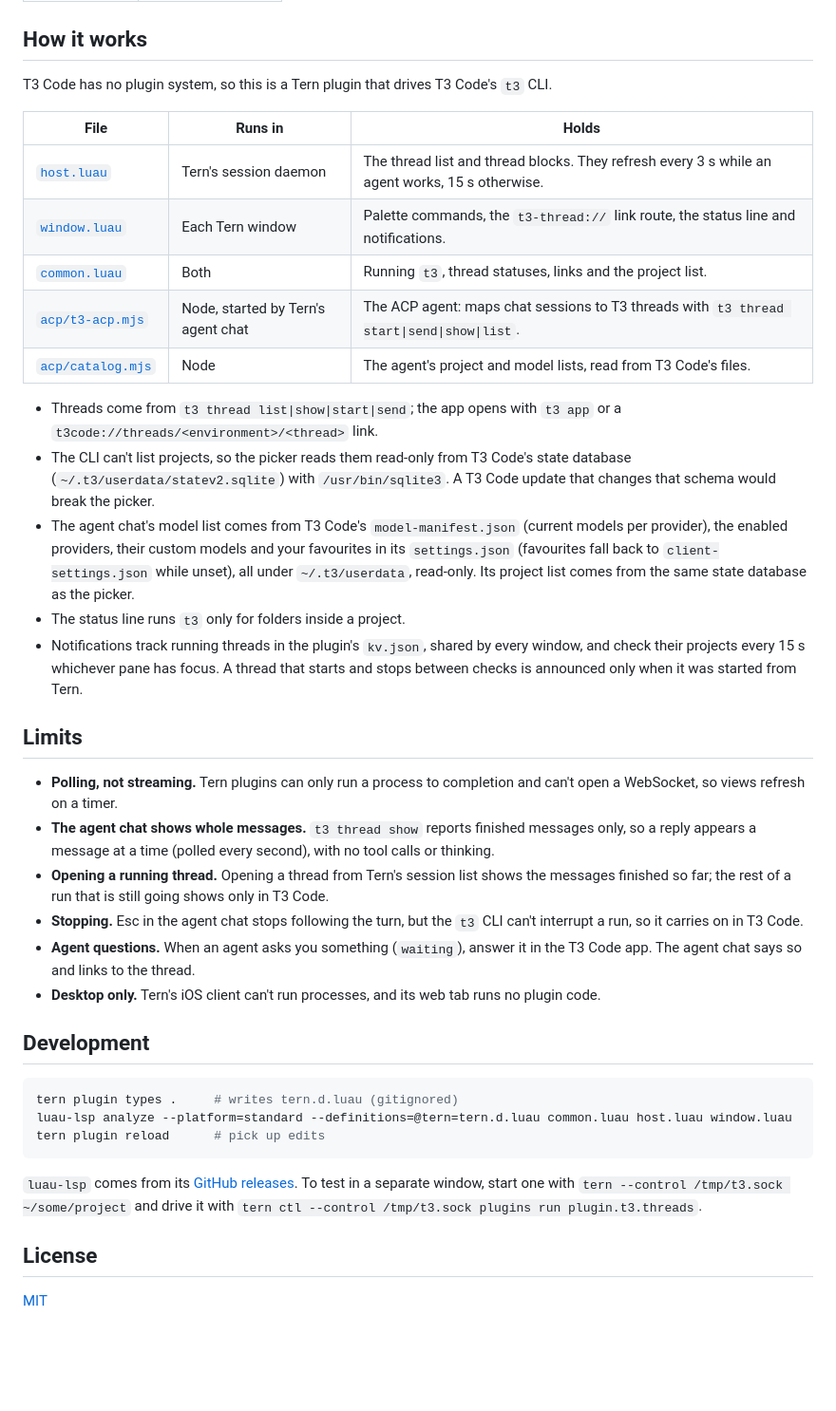
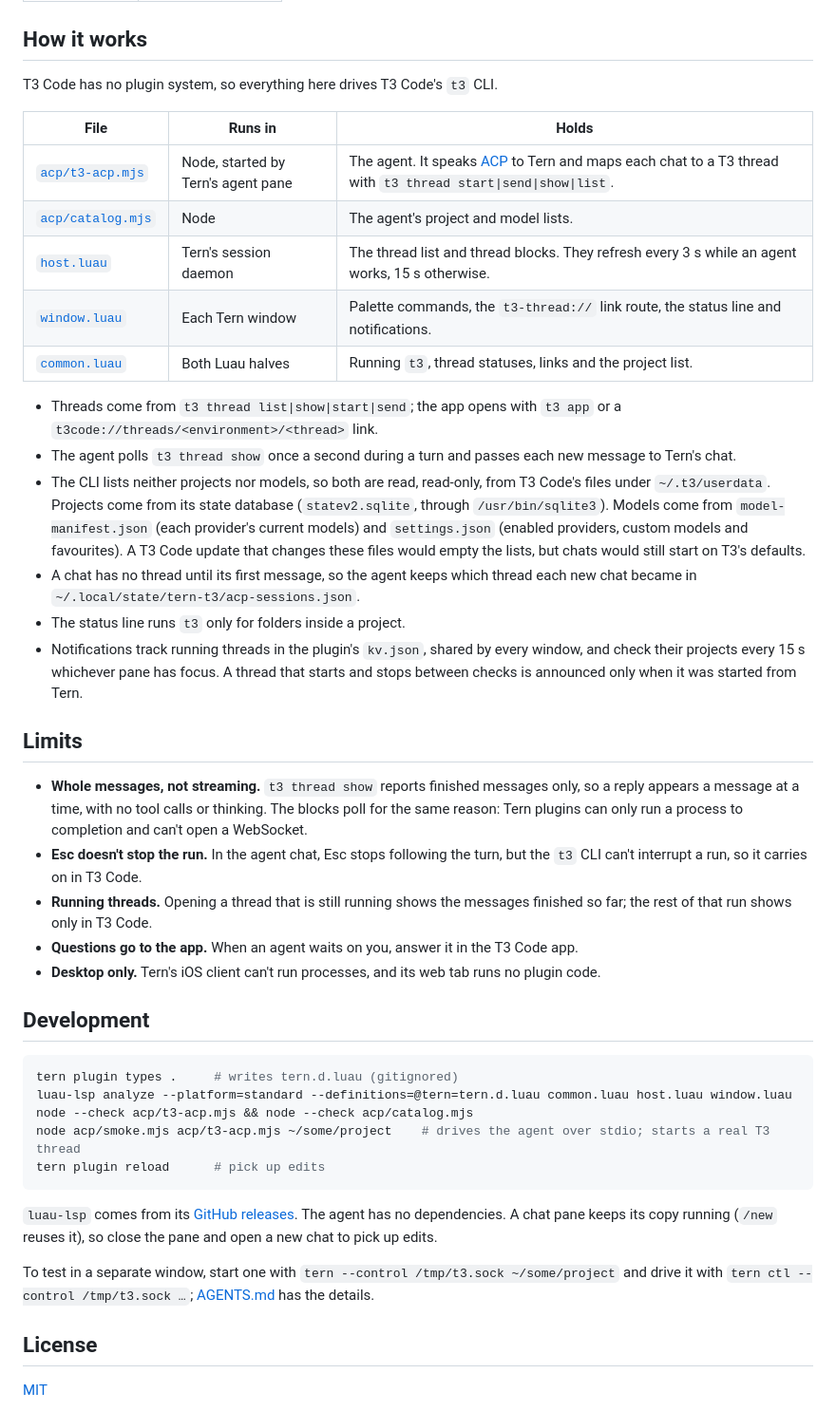
Before and after one commit to rcnsh/tern-t3, a Markdown page: README.md, the part around one of its changes. Shown at 95% size. GitHub-like rendering; blank space fills up the shorter version.

Commit message:
docs: rewrite the README around T3 Code as a Tern agent

````diff
--- a/README.md
+++ b/README.md
@@ -99,37 +118,41 @@ and opening one loads its messages.
 
 ## How it works
 
-T3 Code has no plugin system, so this is a Tern plugin that drives T3 Code's `t3` CLI.
+T3 Code has no plugin system, so everything here drives T3 Code's `t3` CLI.
 
 | File | Runs in | Holds |
 | --- | --- | --- |
+| [`acp/t3-acp.mjs`](acp/t3-acp.mjs) | Node, started by Tern's agent pane | The agent. It speaks [ACP](https://agentclientprotocol.com) to Tern and maps each chat to a T3 thread with `t3 thread start\|send\|show\|list`. |
+| [`acp/catalog.mjs`](acp/catalog.mjs) | Node | The agent's project and model lists. |
 | [`host.luau`](host.luau) | Tern's session daemon | The thread list and thread blocks. They refresh every 3 s while an agent works, 15 s otherwise. |
 | [`window.luau`](window.luau) | Each Tern window | Palette commands, the `t3-thread://` link route, the status line and notifications. |
-| [`common.luau`](common.luau) | Both | Running `t3`, thread statuses, links and the project list. |
-| [`acp/t3-acp.mjs`](acp/t3-acp.mjs) | Node, started by Tern's agent chat | The ACP agent: maps chat sessions to T3 threads with `t3 thread start\|send\|show\|list`. |
-| [`acp/catalog.mjs`](acp/catalog.mjs) | Node | The agent's project and model lists, read from T3 Code's files. |
+| [`common.luau`](common.luau) | Both Luau halves | Running `t3`, thread statuses, links and the project list. |
 
-- Threads come from `t3 thread list|show|start|send`; the app opens with `t3 app` or a `t3code://threads/<environment>/<thread>` link.
-- The CLI can't list projects, so the picker reads them read-only from T3 Code's state database
-  (`~/.t3/userdata/statev2.sqlite`) with `/usr/bin/sqlite3`. A T3 Code update that changes that schema would break the picker.
-- The agent chat's model list comes from T3 Code's `model-manifest.json` (current models per provider), the enabled
-  providers, their custom models and your favourites in its `settings.json` (favourites fall back to
-  `client-settings.json` while unset), all under `~/.t3/userdata`, read-only. Its project list comes from the same state database as the picker.
+- Threads come from `t3 thread list|show|start|send`; the app opens with `t3 app` or a
+  `t3code://threads/<environment>/<thread>` link.
+- The agent polls `t3 thread show` once a second during a turn and passes each new message to Tern's chat.
+- The CLI lists neither projects nor models, so both are read, read-only, from T3 Code's files under `~/.t3/userdata`.
+  Projects come from its state database (`statev2.sqlite`, through `/usr/bin/sqlite3`). Models come from
+  `model-manifest.json` (each provider's current models) and `settings.json` (enabled providers, custom models and
+  favourites). A T3 Code update that changes these files would empty the lists, but chats would still start on T3's
+  defaults.
+- A chat has no thread until its first message, so the agent keeps which thread each new chat became in
+  `~/.local/state/tern-t3/acp-sessions.json`.
 - The status line runs `t3` only for folders inside a project.
-- Notifications track running threads in the plugin's `kv.json`, shared by every window, and check their projects every 15 s
-  whichever pane has focus. A thread that starts and stops between checks is announced only when it was started from Tern.
+- Notifications track running threads in the plugin's `kv.json`, shared by every window, and check their projects every
+  15 s whichever pane has focus. A thread that starts and stops between checks is announced only when it was started
+  from Tern.
 
 ## Limits
 
-- **Polling, not streaming.** Tern plugins can only run a process to completion and can't open a WebSocket, so views refresh on a timer.
-- **The agent chat shows whole messages.** `t3 thread show` reports finished messages only, so a reply appears a message
-  at a time (polled every second), with no tool calls or thinking.
-- **Opening a running thread.** Opening a thread from Tern's session list shows the messages finished so far; the rest of
-  a run that is still going shows only in T3 Code.
-- **Stopping.** Esc in the agent chat stops following the turn, but the `t3` CLI can't interrupt a run, so it carries on
-  in T3 Code.
-- **Agent questions.** When an agent asks you something (`waiting`), answer it in the T3 Code app. The agent chat says so
-  and links to the thread.
+- **Whole messages, not streaming.** `t3 thread show` reports finished messages only, so a reply appears a message at a
+  time, with no tool calls or thinking. The blocks poll for the same reason: Tern plugins can only run a process to
+  completion and can't open a WebSocket.
+- **Esc doesn't stop the run.** In the agent chat, Esc stops following the turn, but the `t3` CLI can't interrupt a run,
+  so it carries on in T3 Code.
+- **Running threads.** Opening a thread that is still running shows the messages finished so far; the rest of that run
+  shows only in T3 Code.
+- **Questions go to the app.** When an agent waits on you, answer it in the T3 Code app.
 - **Desktop only.** Tern's iOS client can't run processes, and its web tab runs no plugin code.
 
 ## Development
@@ -137,12 +160,17 @@ T3 Code has no plugin system, so this is a Tern plugin that drives T3 Code's `t3
 ```sh
 tern plugin types .     # writes tern.d.luau (gitignored)
 luau-lsp analyze --platform=standard --definitions=@tern=tern.d.luau common.luau host.luau window.luau
+node --check acp/t3-acp.mjs && node --check acp/catalog.mjs
+node acp/smoke.mjs acp/t3-acp.mjs ~/some/project    # drives the agent over stdio; starts a real T3 thread
 tern plugin reload      # pick up edits
 ```
 
-`luau-lsp` comes from its [GitHub releases](https://github.com/JohnnyMorganz/luau-lsp/releases).
+`luau-lsp` comes from its [GitHub releases](https://github.com/JohnnyMorganz/luau-lsp/releases). The agent has no
+dependencies. A chat pane keeps its copy running (`/new` reuses it), so close the pane and open a new chat to pick up
+edits.
+
 To test in a separate window, start one with `tern --control /tmp/t3.sock ~/some/project` and drive it with
-`tern ctl --control /tmp/t3.sock plugins run plugin.t3.threads`.
+`tern ctl --control /tmp/t3.sock …`; [AGENTS.md](AGENTS.md) has the details.
 
 ## License
 
````
Also changed, not shown: other parts of README.md (+60 -41 lines), AGENTS.md (+2 -0 lines), docs/agent.png (added).
